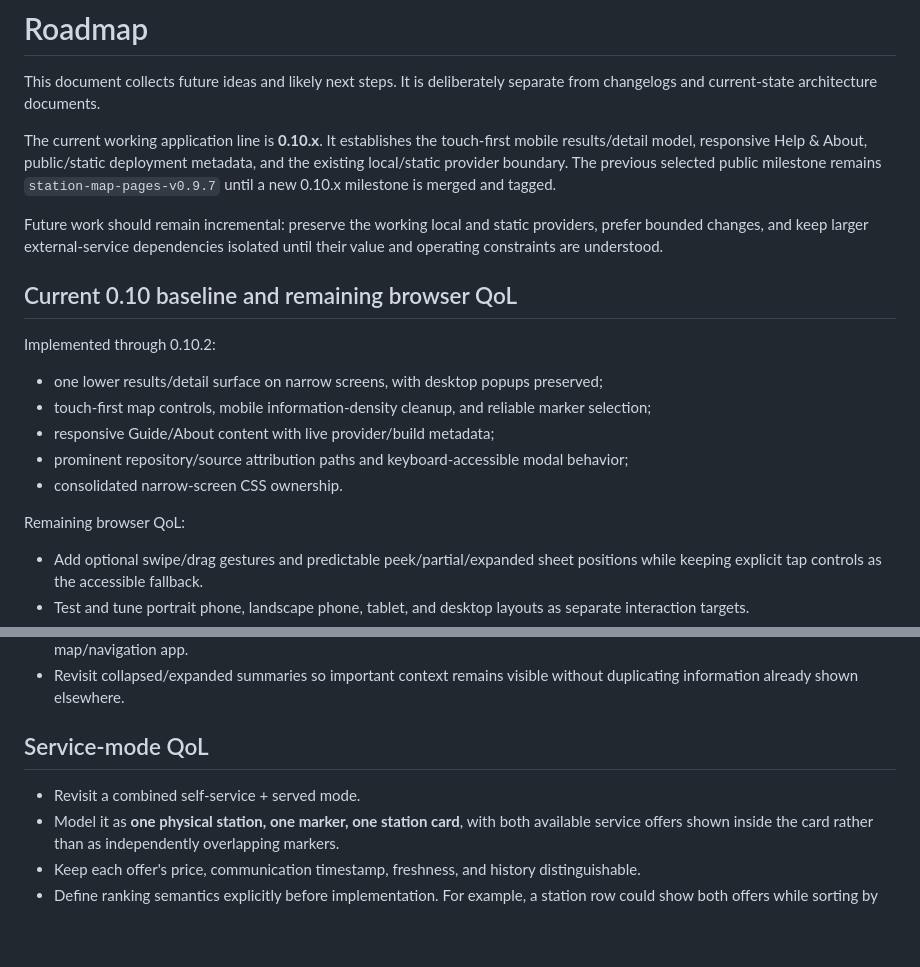
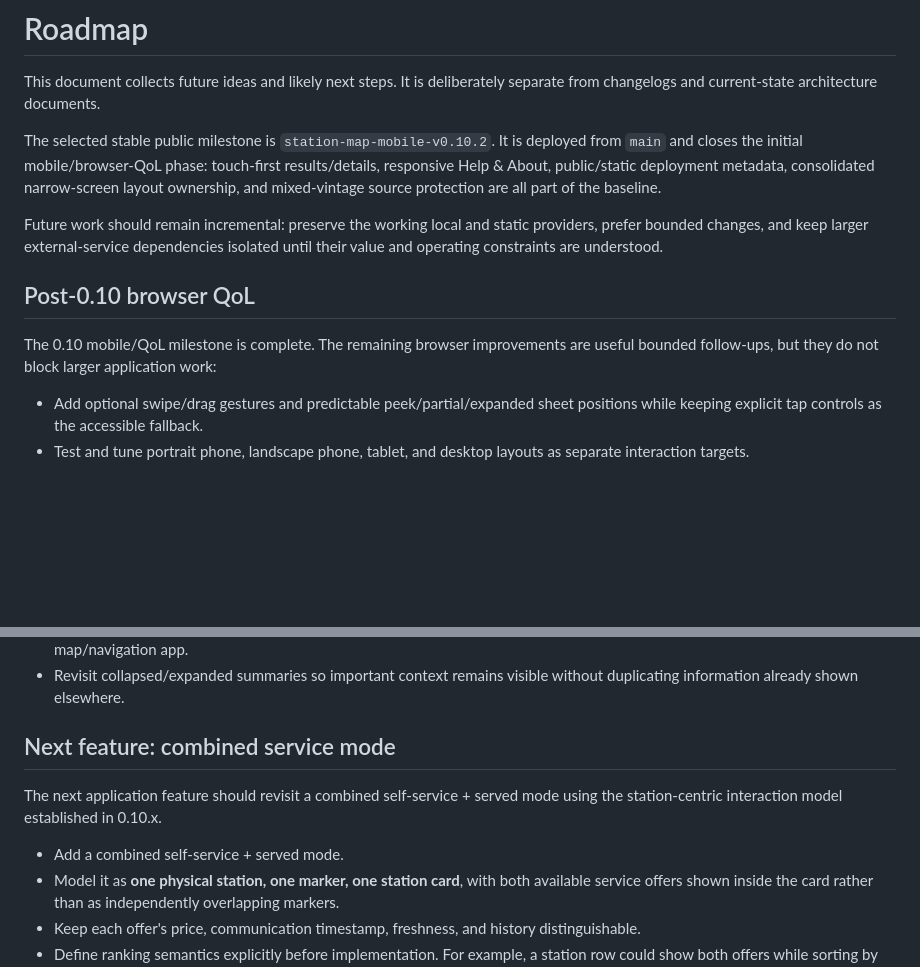
Before and after one commit to HunterNise/italy-fuel-price, a Markdown page: ROADMAP.md, 2 parts joined by grey strips. Rendered like a GitHub page; blank space fills up the shorter version.

Commit message:
docs(roadmap): set post-0.10 priorities

```diff
--- a/ROADMAP.md
+++ b/ROADMAP.md
@@ -3,31 +3,22 @@
 This document collects future ideas and likely next steps. It is deliberately
 separate from changelogs and current-state architecture documents.
 
-The current working application line is **0.10.x**. It establishes the
-touch-first mobile results/detail model, responsive Help & About, public/static
-deployment metadata, and the existing local/static provider boundary. The
-previous selected public milestone remains `station-map-pages-v0.9.7` until a
-new 0.10.x milestone is merged and tagged.
+The selected stable public milestone is
+`station-map-mobile-v0.10.2`. It is deployed from `main` and closes the initial
+mobile/browser-QoL phase: touch-first results/details, responsive Help & About,
+public/static deployment metadata, consolidated narrow-screen layout ownership,
+and mixed-vintage source protection are all part of the baseline.
 
 Future work should remain incremental: preserve the working local and static
 providers, prefer bounded changes, and keep larger external-service
 dependencies isolated until their value and operating constraints are
 understood.
 
-## Current 0.10 baseline and remaining browser QoL
+## Post-0.10 browser QoL
 
-Implemented through 0.10.2:
+The 0.10 mobile/QoL milestone is complete. The remaining browser improvements
+are useful bounded follow-ups, but they do not block larger application work:
 
-- one lower results/detail surface on narrow screens, with desktop popups
-  preserved;
-- touch-first map controls, mobile information-density cleanup, and reliable
-  marker selection;
-- responsive Guide/About content with live provider/build metadata;
-- prominent repository/source attribution paths and keyboard-accessible modal
-  behavior;
-- consolidated narrow-screen CSS ownership.
-
-Remaining browser QoL:
 
 - Add optional swipe/drag gestures and predictable peek/partial/expanded sheet
   positions while keeping explicit tap controls as the accessible fallback.
@@ -49,9 +40,12 @@ Remaining browser QoL:
 - Revisit collapsed/expanded summaries so important context remains visible
   without duplicating information already shown elsewhere.
 
-## Service-mode QoL
+## Next feature: combined service mode
 
-- Revisit a combined self-service + served mode.
+The next application feature should revisit a combined self-service + served
+mode using the station-centric interaction model established in 0.10.x.
+
+- Add a combined self-service + served mode.
 - Model it as **one physical station, one marker, one station card**, with both
   available service offers shown inside the card rather than as independently
   overlapping markers.
```
